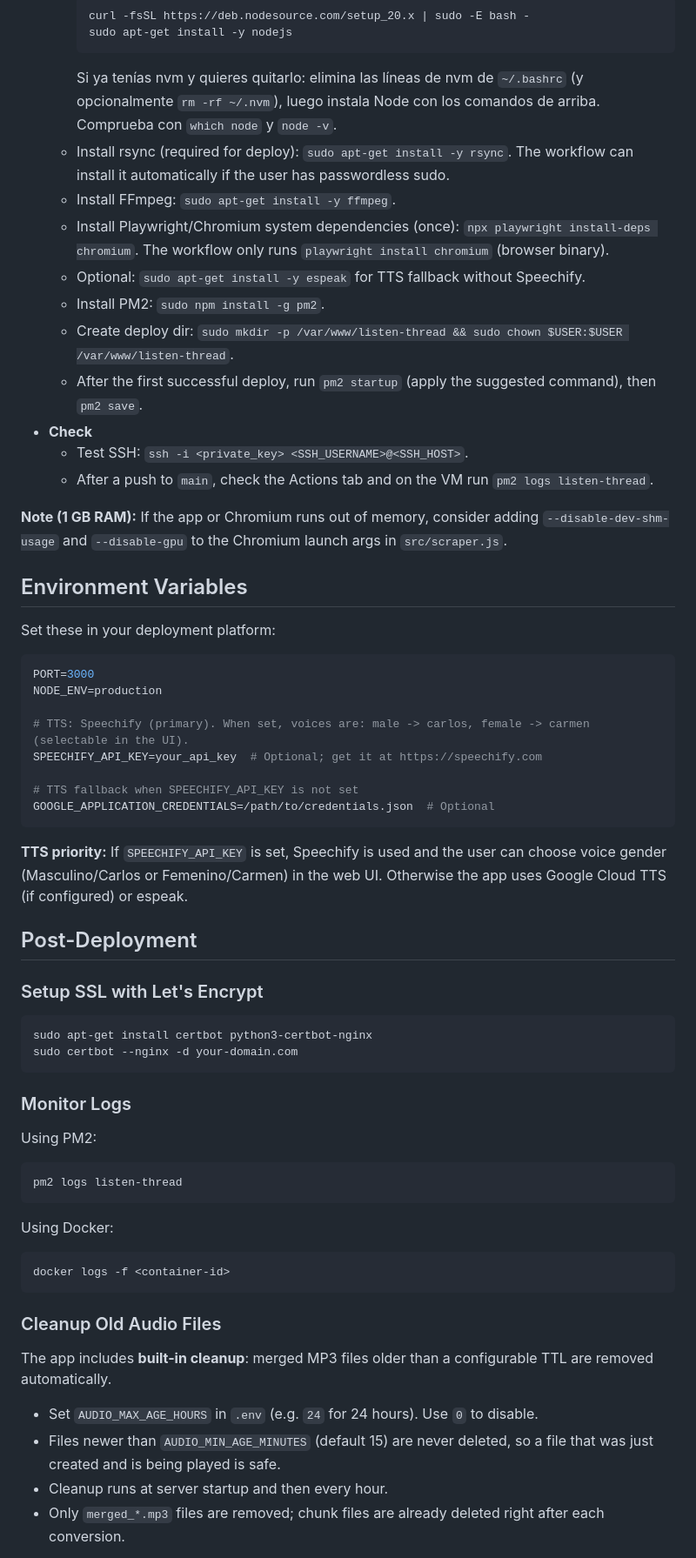
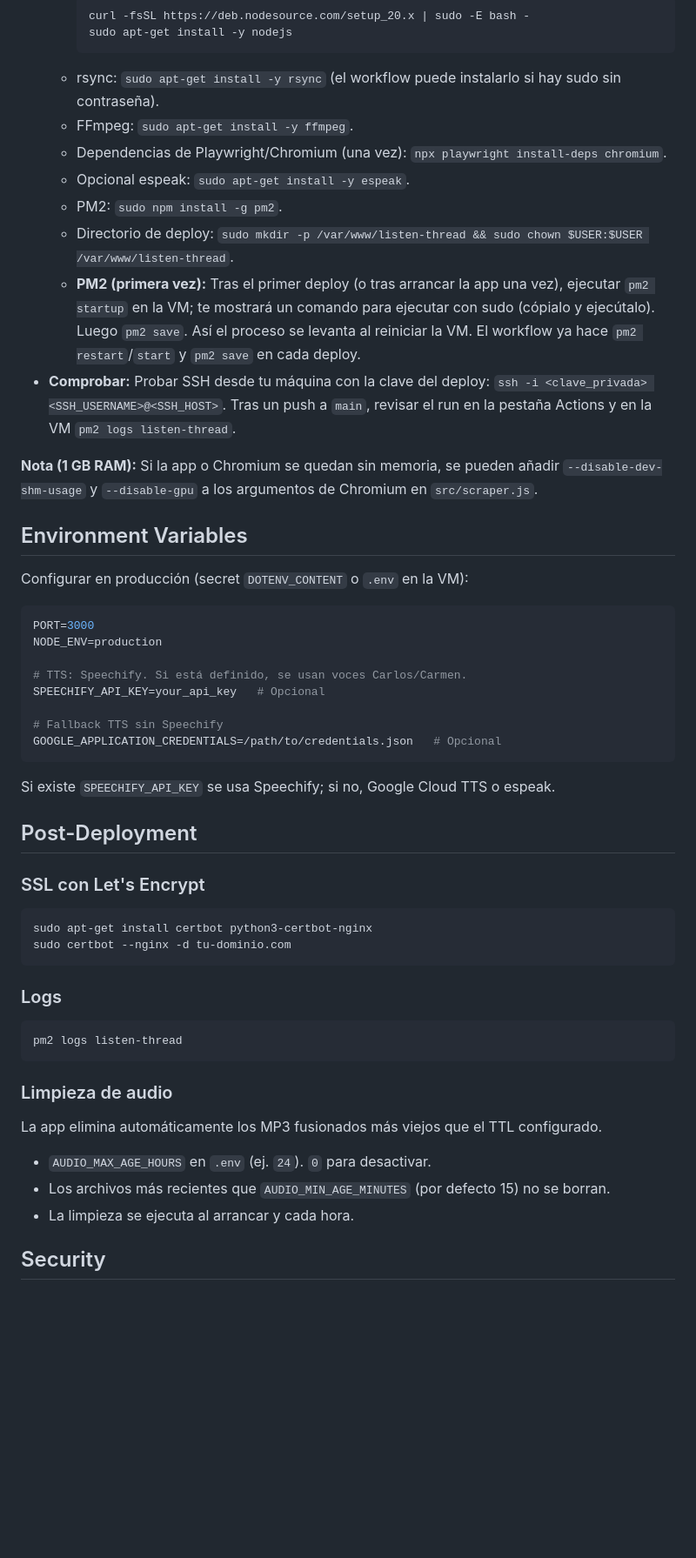
Before and after one commit to ZarzueloM/listen-thread, a Markdown page: DEPLOYMENT.md, the part around one of its changes. Shown at 87% size. Rendered like a GitHub page; blank space fills up the shorter version.

````diff
--- a/DEPLOYMENT.md
+++ b/DEPLOYMENT.md
@@ -223,64 +117,56 @@ Do this once. Use a dedicated key pair only for deploy (not your personal SSH ke
     curl -fsSL https://deb.nodesource.com/setup_20.x | sudo -E bash -
     sudo apt-get install -y nodejs
     ```
-    Si ya tenías nvm y quieres quitarlo: elimina las líneas de nvm de `~/.bashrc` (y opcionalmente `rm -rf ~/.nvm`), luego instala Node con los comandos de arriba. Comprueba con `which node` y `node -v`.
-  - Install rsync (required for deploy): `sudo apt-get install -y rsync`. The workflow can install it automatically if the user has passwordless sudo.
-  - Install FFmpeg: `sudo apt-get install -y ffmpeg`.
-  - Install Playwright/Chromium system dependencies (once): `npx playwright install-deps chromium`. The workflow only runs `playwright install chromium` (browser binary).
-  - Optional: `sudo apt-get install -y espeak` for TTS fallback without Speechify.
-  - Install PM2: `sudo npm install -g pm2`.
-  - Create deploy dir: `sudo mkdir -p /var/www/listen-thread && sudo chown $USER:$USER /var/www/listen-thread`.
-  - After the first successful deploy, run `pm2 startup` (apply the suggested command), then `pm2 save`.
-- **Check**
-  - Test SSH: `ssh -i <private_key> <SSH_USERNAME>@<SSH_HOST>`.
-  - After a push to `main`, check the Actions tab and on the VM run `pm2 logs listen-thread`.
+  - rsync: `sudo apt-get install -y rsync` (el workflow puede instalarlo si hay sudo sin contraseña).
+  - FFmpeg: `sudo apt-get install -y ffmpeg`.
+  - Dependencias de Playwright/Chromium (una vez): `npx playwright install-deps chromium`.
+  - Opcional espeak: `sudo apt-get install -y espeak`.
+  - PM2: `sudo npm install -g pm2`.
+  - Directorio de deploy: `sudo mkdir -p /var/www/listen-thread && sudo chown $USER:$USER /var/www/listen-thread`.
+  - **PM2 (primera vez):** Tras el primer deploy (o tras arrancar la app una vez), ejecutar `pm2 startup` en la VM; te mostrará un comando para ejecutar con sudo (cópialo y ejecútalo). Luego `pm2 save`. Así el proceso se levanta al reiniciar la VM. El workflow ya hace `pm2 restart`/`start` y `pm2 save` en cada deploy.
+- **Comprobar:** Probar SSH desde tu máquina con la clave del deploy: `ssh -i <clave_privada> <SSH_USERNAME>@<SSH_HOST>`. Tras un push a `main`, revisar el run en la pestaña Actions y en la VM `pm2 logs listen-thread`.
 
-**Note (1 GB RAM):** If the app or Chromium runs out of memory, consider adding `--disable-dev-shm-usage` and `--disable-gpu` to the Chromium launch args in `src/scraper.js`.
+**Nota (1 GB RAM):** Si la app o Chromium se quedan sin memoria, se pueden añadir `--disable-dev-shm-usage` y `--disable-gpu` a los argumentos de Chromium en `src/scraper.js`.
 
 ## Environment Variables
 
-Set these in your deployment platform:
+Configurar en producción (secret `DOTENV_CONTENT` o `.env` en la VM):
 
 ```env
 PORT=3000
 NODE_ENV=production
 
-# TTS: Speechify (primary). When set, voices are: male -> carlos, female -> carmen (selectable in the UI).
-SPEECHIFY_API_KEY=your_api_key  # Optional; get it at https://speechify.com
+# TTS: Speechify. Si está definido, se usan voces Carlos/Carmen.
+SPEECHIFY_API_KEY=your_api_key   # Opcional
 
-# TTS fallback when SPEECHIFY_API_KEY is not set
-GOOGLE_APPLICATION_CREDENTIALS=/path/to/credentials.json  # Optional
+# Fallback TTS sin Speechify
+GOOGLE_APPLICATION_CREDENTIALS=/path/to/credentials.json   # Opcional
 ```
 
-**TTS priority:** If `SPEECHIFY_API_KEY` is set, Speechify is used and the user can choose voice gender (Masculino/Carlos or Femenino/Carmen) in the web UI. Otherwise the app uses Google Cloud TTS (if configured) or espeak.
+Si existe `SPEECHIFY_API_KEY` se usa Speechify; si no, Google Cloud TTS o espeak.
 
 ## Post-Deployment
 
-### Setup SSL with Let's Encrypt
+### SSL con Let's Encrypt
 
 ```bash
 sudo apt-get install certbot python3-certbot-nginx
-sudo certbot --nginx -d your-domain.com
+sudo certbot --nginx -d tu-dominio.com
 ```
 
-### Monitor Logs
+### Logs
 
-Using PM2:
 ```bash
 pm2 logs listen-thread
 ```
 
-Using Docker:
-```bash
-docker logs -f <container-id>
-```
+### Limpieza de audio
 
-### Cleanup Old Audio Files
+La app elimina automáticamente los MP3 fusionados más viejos que el TTL configurado.
 
-The app includes **built-in cleanup**: merged MP3 files older than a configurable TTL are removed automatically.
+- `AUDIO_MAX_AGE_HOURS` en `.env` (ej. `24`). `0` para desactivar.
+- Los archivos más recientes que `AUDIO_MIN_AGE_MINUTES` (por defecto 15) no se borran.
+- La limpieza se ejecuta al arrancar y cada hora.
 
-- Set `AUDIO_MAX_AGE_HOURS` in `.env` (e.g. `24` for 24 hours). Use `0` to disable.
-- Files newer than `AUDIO_MIN_AGE_MINUTES` (default 15) are never deleted, so a file that was just created and is being played is safe.
-- Cleanup runs at server startup and then every hour.
-- Only `merged_*.mp3` files are removed; chunk files are already deleted right after each conversion.
+## Security
 
````
Also changed, not shown: other parts of DEPLOYMENT.md (+58 -199 lines).
